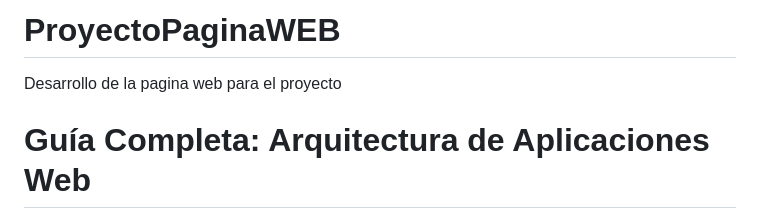
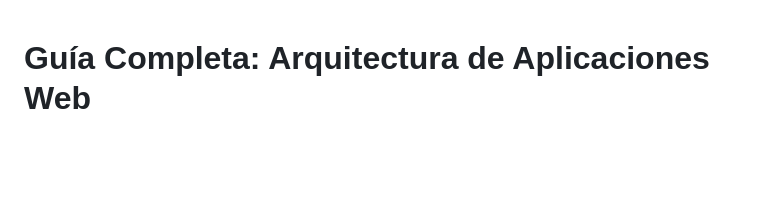
Before and after one commit to Carlos23101/ProyectoPaginaWEB, a Markdown page: README.md, the part around the change. Drawn GitHub-style; blank space fills up the shorter version.

```diff
--- a/README.md
+++ b/README.md
@@ -1,5 +1,3 @@
-# ProyectoPaginaWEB
-Desarrollo de la pagina web para el proyecto
 <!DOCTYPE html>
 <html lang="es">
 <head>
```
